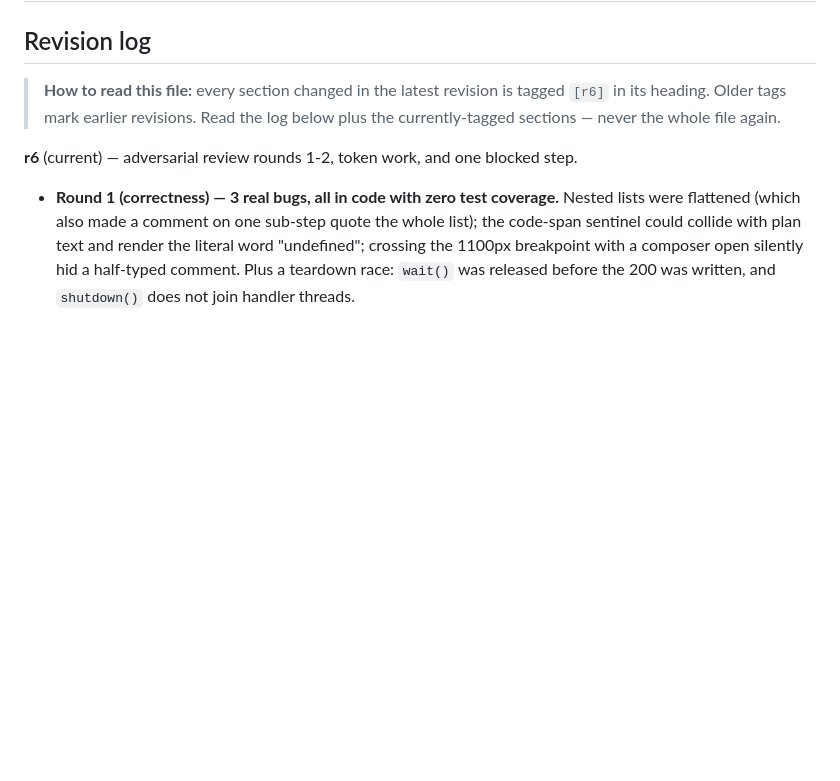
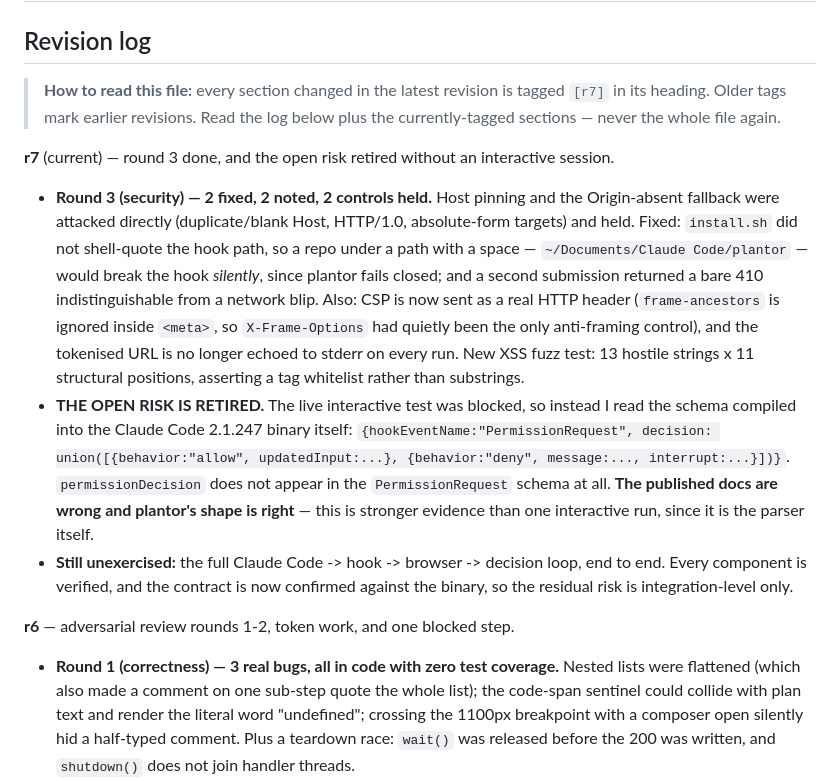
Before and after one commit to pranayyelugam/plantor, a Markdown page: quality_reports/plans/i-want-to-build-bubbly-yeti.md, the part around the change. Rendered like a GitHub page; blank space fills up the shorter version.

```diff
--- a/quality_reports/plans/i-want-to-build-bubbly-yeti.md
+++ b/quality_reports/plans/i-want-to-build-bubbly-yeti.md
@@ -2,11 +2,31 @@
 
 ## Revision log
 
-> **How to read this file:** every section changed in the latest revision is tagged `[r6]` in its
+> **How to read this file:** every section changed in the latest revision is tagged `[r7]` in its
 > heading. Older tags mark earlier revisions. Read the log below plus the currently-tagged sections
 > — never the whole file again.
 
-**r6** (current) — adversarial review rounds 1-2, token work, and one blocked step.
+**r7** (current) — round 3 done, and the open risk retired without an interactive session.
+- **Round 3 (security) — 2 fixed, 2 noted, 2 controls held.** Host pinning and the Origin-absent
+  fallback were attacked directly (duplicate/blank Host, HTTP/1.0, absolute-form targets) and held.
+  Fixed: `install.sh` did not shell-quote the hook path, so a repo under a path with a space —
+  `~/Documents/Claude Code/plantor` — would break the hook *silently*, since plantor fails closed;
+  and a second submission returned a bare 410 indistinguishable from a network blip. Also: CSP is
+  now sent as a real HTTP header (`frame-ancestors` is ignored inside `<meta>`, so `X-Frame-Options`
+  had quietly been the only anti-framing control), and the tokenised URL is no longer echoed to
+  stderr on every run. New XSS fuzz test: 13 hostile strings x 11 structural positions, asserting a
+  tag whitelist rather than substrings.
+- **THE OPEN RISK IS RETIRED.** The live interactive test was blocked, so instead I read the schema
+  compiled into the Claude Code 2.1.247 binary itself:
+  `{hookEventName:"PermissionRequest", decision: union([{behavior:"allow", updatedInput:...},
+  {behavior:"deny", message:..., interrupt:...}])}`. `permissionDecision` does not appear in the
+  `PermissionRequest` schema at all. **The published docs are wrong and plantor's shape is right** —
+  this is stronger evidence than one interactive run, since it is the parser itself.
+- **Still unexercised:** the full Claude Code -> hook -> browser -> decision loop, end to end. Every
+  component is verified, and the contract is now confirmed against the binary, so the residual risk
+  is integration-level only.
+
+**r6** — adversarial review rounds 1-2, token work, and one blocked step.
 - **Round 1 (correctness) — 3 real bugs, all in code with zero test coverage.** Nested lists were
   flattened (which also made a comment on one sub-step quote the whole list); the code-span sentinel
   could collide with plan text and render the literal word "undefined"; crossing the 1100px
```
Also changed, not shown: README.md (+28 -4 lines).
